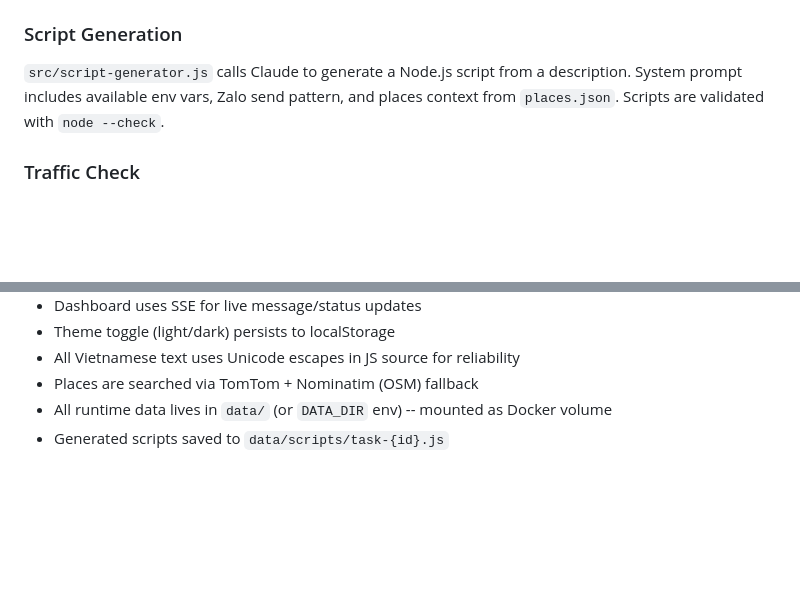
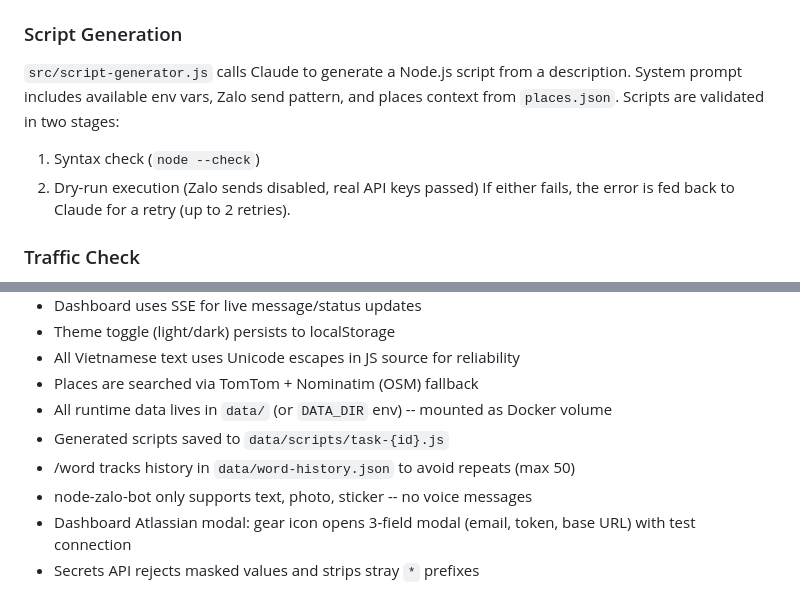
Before and after one commit to sudo-itsbrian/tom-the-lizard, a Markdown page: CLAUDE.md, 2 parts joined by grey strips. GitHub-like rendering; blank space fills up the shorter version.

```diff
--- a/CLAUDE.md
+++ b/CLAUDE.md
@@ -42,7 +42,10 @@ if (/^\/work/.test(text)) { handleTraffic(chatId, "work"); return; }
 `src/claude-chat.js` runs a loop (max 8 turns) calling Claude with Jira tools. When Claude returns `tool_use`, the tool is executed via mcp-atlassian and results fed back.
 
 ### Script Generation
-`src/script-generator.js` calls Claude to generate a Node.js script from a description. System prompt includes available env vars, Zalo send pattern, and places context from `places.json`. Scripts are validated with `node --check`.
+`src/script-generator.js` calls Claude to generate a Node.js script from a description. System prompt includes available env vars, Zalo send pattern, and places context from `places.json`. Scripts are validated in two stages:
+1. Syntax check (`node --check`)
+2. Dry-run execution (Zalo sends disabled, real API keys passed)
+If either fails, the error is fed back to Claude for a retry (up to 2 retries).
 
 ### Traffic Check
 `src/traffic.js` is both a module (`getTraffic("work"|"home")`) and a CLI (`node src/traffic.js work --send`). The `--send` flag sends the result to Zalo (used by scheduler).
@@ -74,3 +77,7 @@ node index.js      # Same as above
 - Places are searched via TomTom + Nominatim (OSM) fallback
 - All runtime data lives in `data/` (or `DATA_DIR` env) -- mounted as Docker volume
 - Generated scripts saved to `data/scripts/task-{id}.js`
+- /word tracks history in `data/word-history.json` to avoid repeats (max 50)
+- node-zalo-bot only supports text, photo, sticker -- no voice messages
+- Dashboard Atlassian modal: gear icon opens 3-field modal (email, token, base URL) with test connection
+- Secrets API rejects masked values and strips stray `*` prefixes
```
Also changed, not shown: README.md (+22 -14 lines).
